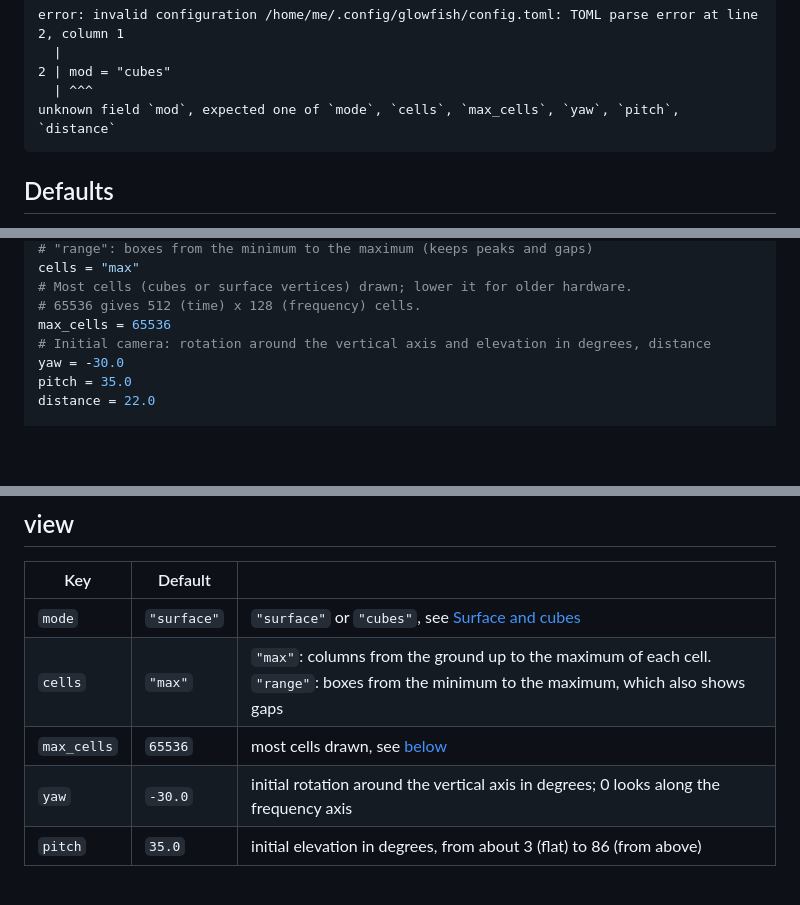
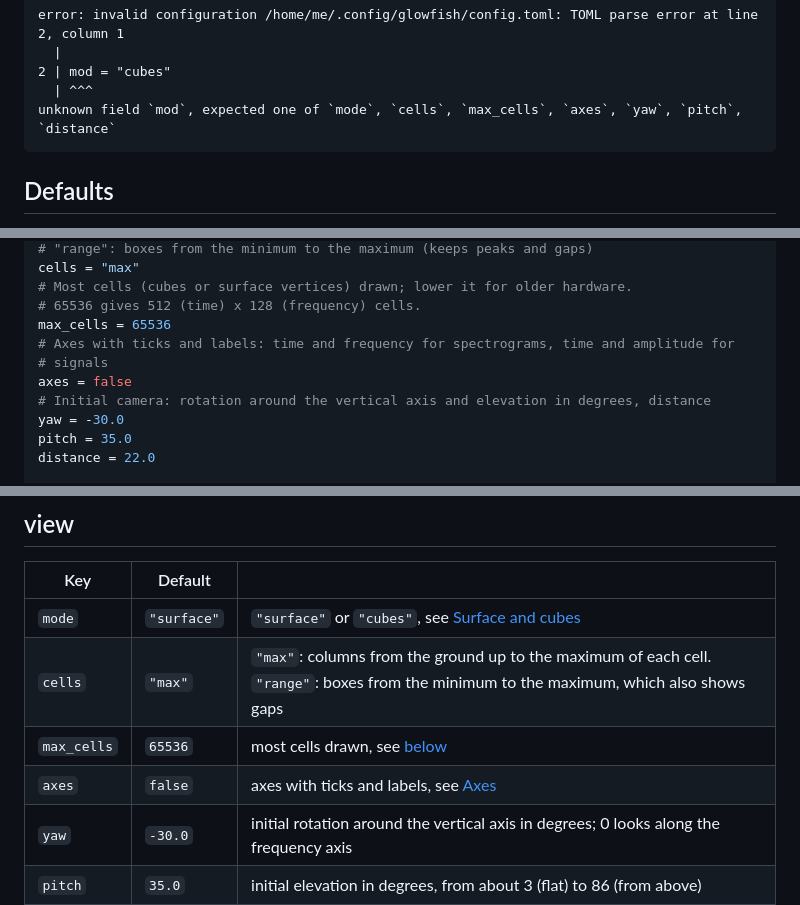
Before and after one commit to ossmos/glowfish, a Markdown page: docs/configuration.md, 3 parts joined by grey strips. Rendered like a GitHub page; blank space fills up the shorter version.

````diff
--- a/docs/configuration.md
+++ b/docs/configuration.md
@@ -27,7 +27,7 @@ error: invalid configuration /home/me/.config/glowfish/config.toml: TOML parse e
   |
 2 | mod = "cubes"
   | ^^^
-unknown field `mod`, expected one of `mode`, `cells`, `max_cells`, `yaw`, `pitch`, `distance`
+unknown field `mod`, expected one of `mode`, `cells`, `max_cells`, `axes`, `yaw`, `pitch`, `distance`
 ```
 
 ## Defaults
@@ -46,6 +46,9 @@ cells = "max"
 # Most cells (cubes or surface vertices) drawn; lower it for older hardware.
 # 65536 gives 512 (time) x 128 (frequency) cells.
 max_cells = 65536
+# Axes with ticks and labels: time and frequency for spectrograms, time and amplitude for
+# signals
+axes = false
 # Initial camera: rotation around the vertical axis and elevation in degrees, distance
 yaw = -30.0
 pitch = 35.0
@@ -88,6 +91,7 @@ database = ":memory:"
 | `mode` | `"surface"` | `"surface"` or `"cubes"`, see [Surface and cubes](usage/viewer.md#surface-and-cubes) |
 | `cells` | `"max"` | `"max"`: columns from the ground up to the maximum of each cell. `"range"`: boxes from the minimum to the maximum, which also shows gaps |
 | `max_cells` | `65536` | most cells drawn, see [below](#older-hardware) |
+| `axes` | `false` | axes with ticks and labels, see [Axes](usage/viewer.md#axes) |
 | `yaw` | `-30.0` | initial rotation around the vertical axis in degrees; 0 looks along the frequency axis |
 | `pitch` | `35.0` | initial elevation in degrees, from about 3 (flat) to 86 (from above) |
 | `distance` | `22.0` | initial camera distance, from 3 to 80; the data is 16 units long |
````
Also changed, not shown: docs/usage/command-line.md (+1 -0 lines), docs/usage/viewer.md (+15 -0 lines), docs/images/axes.png (added), 8 other files.
